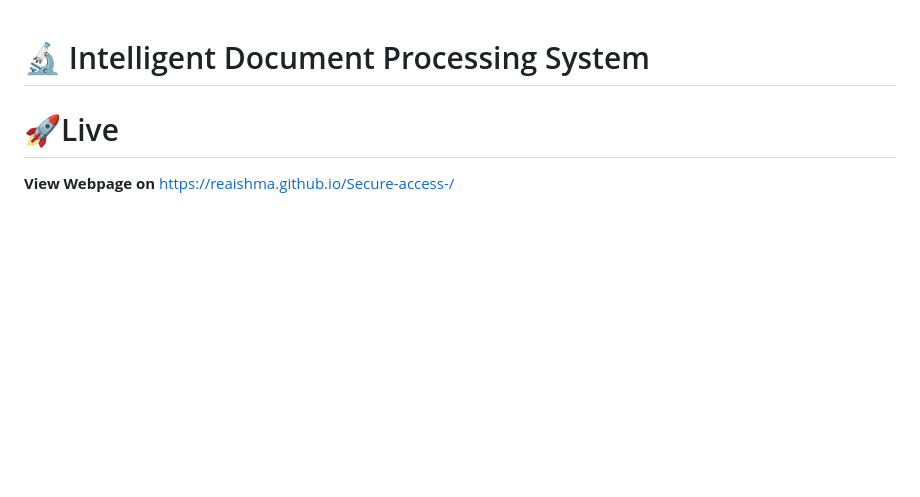
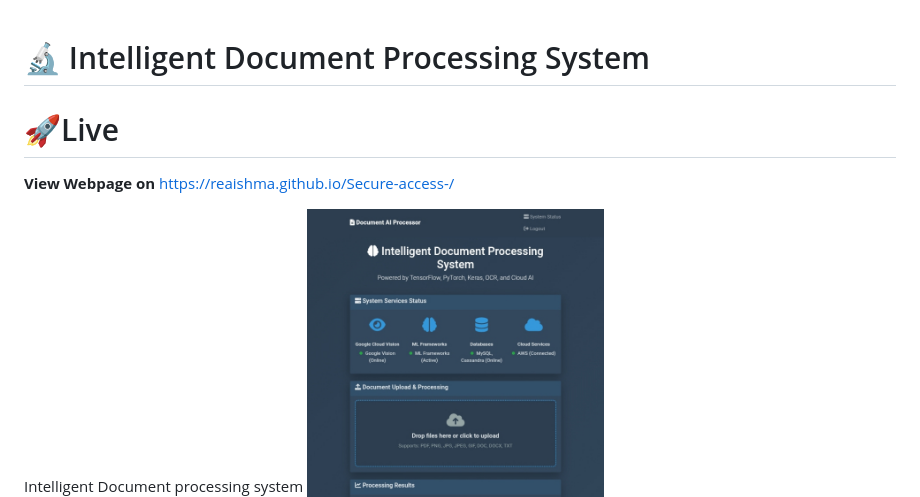
Before and after one commit to Reaishma/Secure-access-, a Markdown page: README.md, the part around the change. GitHub-like rendering; blank space fills up the shorter version.

```diff
--- a/README.md
+++ b/README.md
@@ -5,6 +5,7 @@
   **View Webpage on** https://reaishma.github.io/Secure-access-/
 
 
+Intelligent Document processing system
 ![Intelligent Document processing system](https://github.com/Reaishma/Secure-access-/blob/main/Screenshot_20250903-144525_1.jpg)
 
 
```
